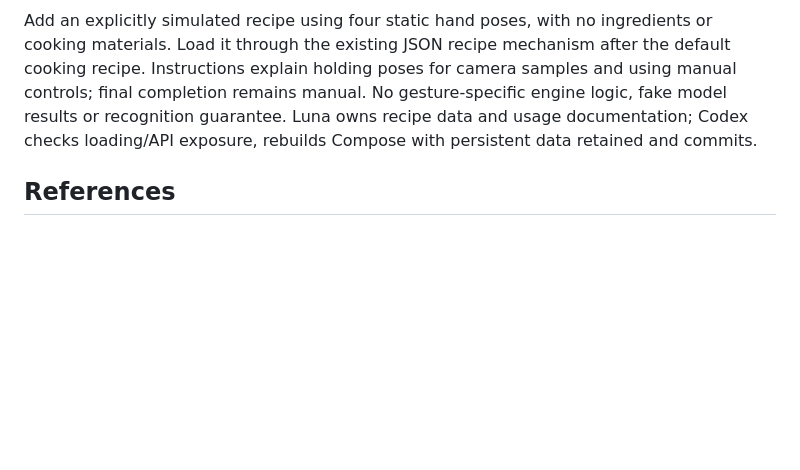
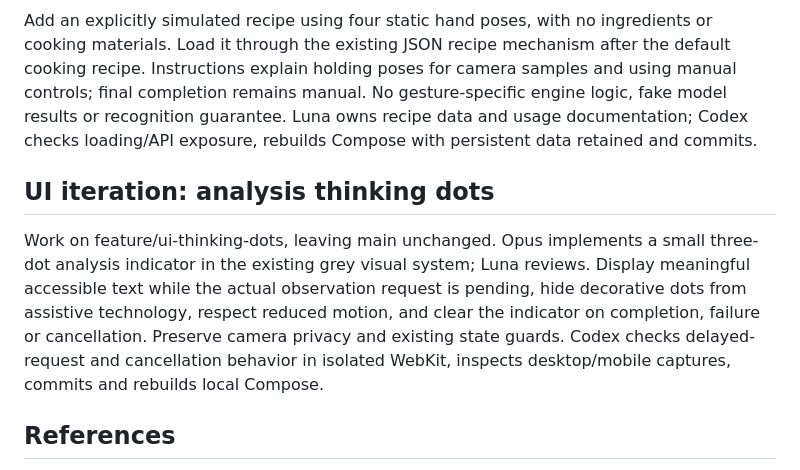
Before and after one commit to rachit-j/sous, a Markdown page: PLAN.md, the part around the change. GitHub-like rendering; blank space fills up the shorter version.

Commit message:
docs: plan thinking dots UI iteration on feature branch

```diff
--- a/PLAN.md
+++ b/PLAN.md
@@ -54,6 +54,10 @@ Opus owns bounded template/CSS work and necessary UI wiring/test changes, guided
 
 Add an explicitly simulated recipe using four static hand poses, with no ingredients or cooking materials. Load it through the existing JSON recipe mechanism after the default cooking recipe. Instructions explain holding poses for camera samples and using manual controls; final completion remains manual. No gesture-specific engine logic, fake model results or recognition guarantee. Luna owns recipe data and usage documentation; Codex checks loading/API exposure, rebuilds Compose with persistent data retained and commits.
 
+## UI iteration: analysis thinking dots
+
+Work on feature/ui-thinking-dots, leaving main unchanged. Opus implements a small three-dot analysis indicator in the existing grey visual system; Luna reviews. Display meaningful accessible text while the actual observation request is pending, hide decorative dots from assistive technology, respect reduced motion, and clear the indicator on completion, failure or cancellation. Preserve camera privacy and existing state guards. Codex checks delayed-request and cancellation behavior in isolated WebKit, inspects desktop/mobile captures, commits and rebuilds local Compose.
+
 ## References
 
 - [Proposal](HAI%20Project%20Proposal.md)
```
Also changed, not shown: STATUS.md (+3 -3 lines), agents/communications.md (+4 -0 lines).
